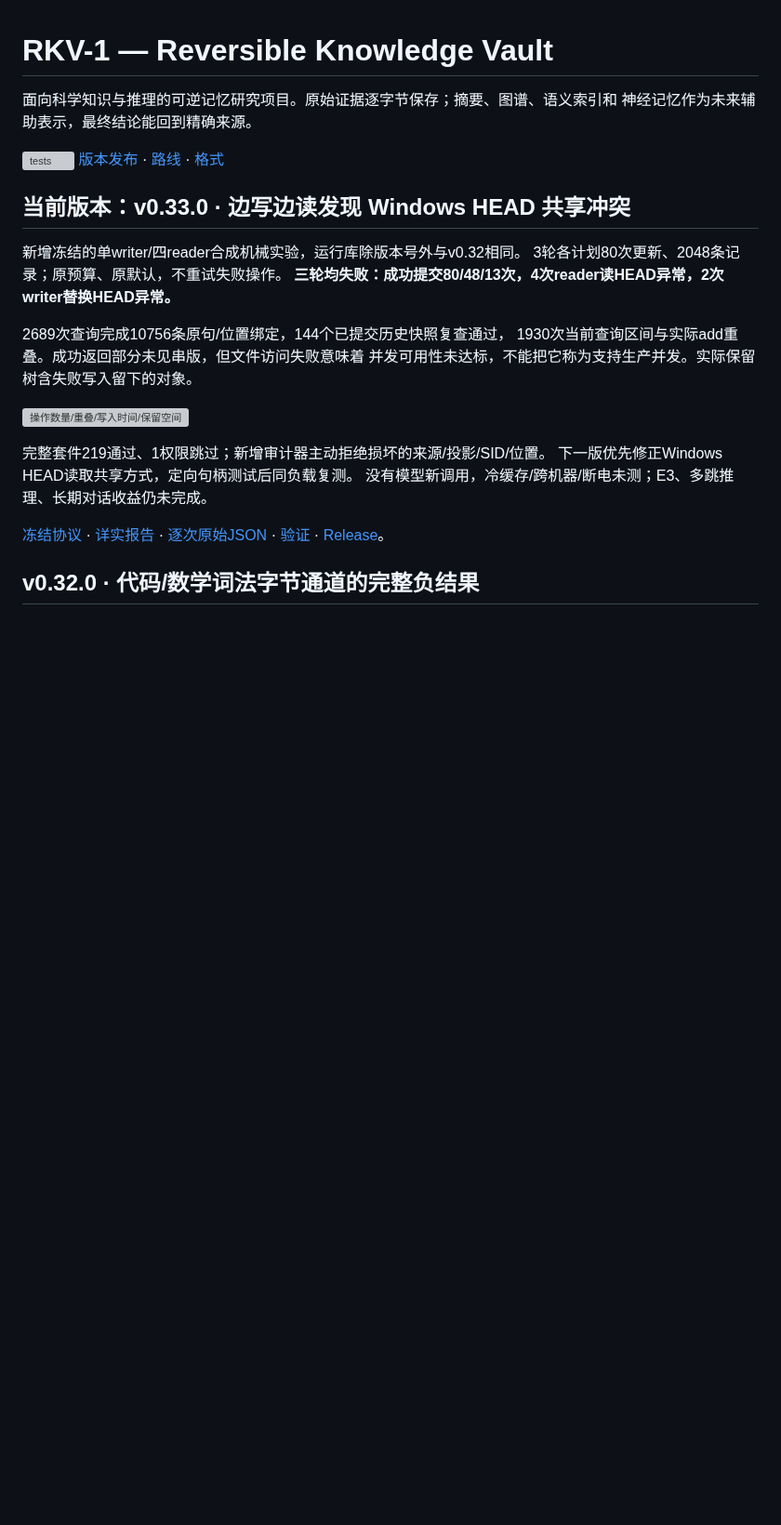
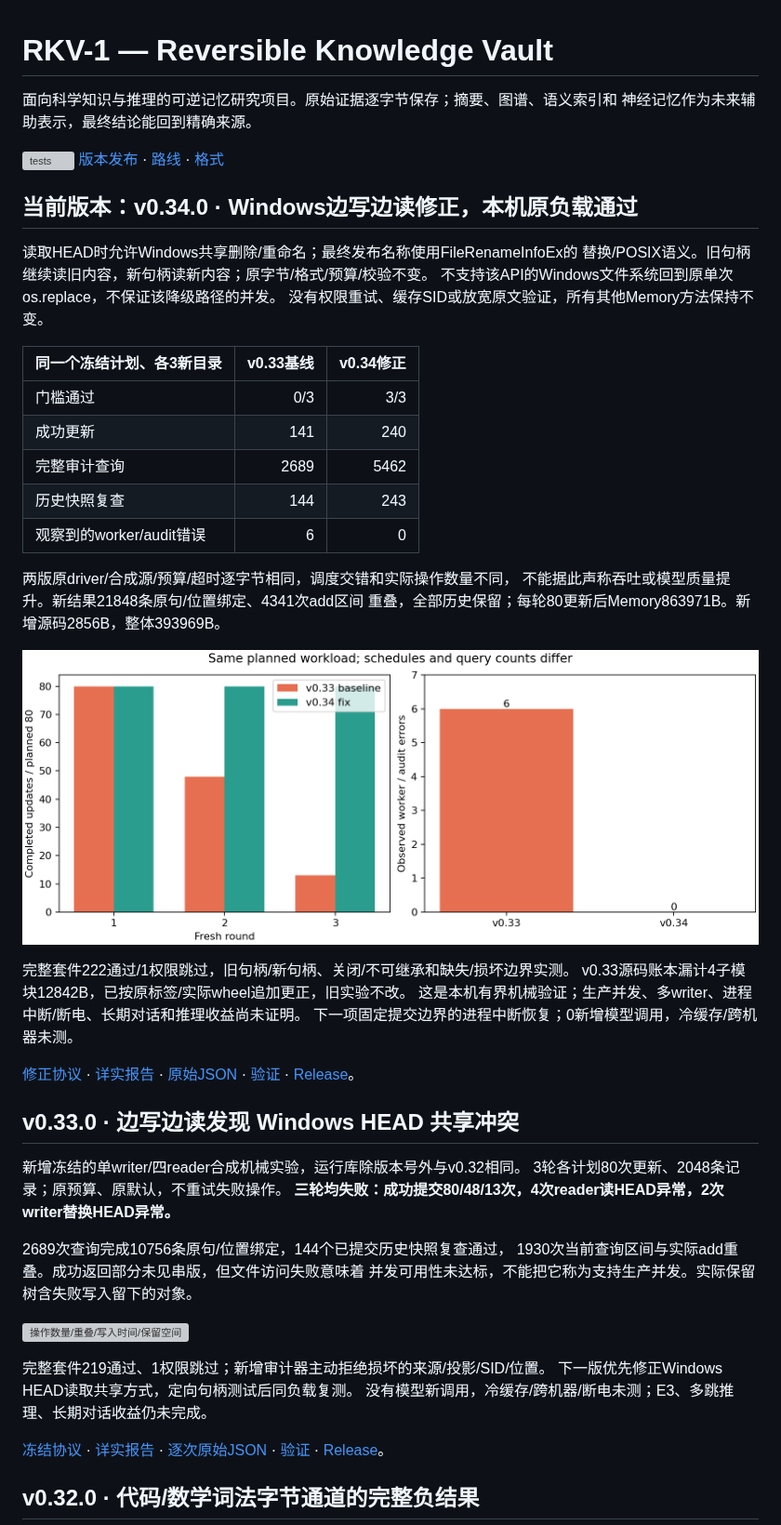
Before and after one commit to StarlitPupils/RKV-1, a Markdown page: README.md, the part around the change. Shown at 93% size. Drawn GitHub-style; pictures changed too: results/v0.34.0/head-sharing-baseline-comparison.png (added); blank space fills up the shorter version; grey boxes are pictures that could not be loaded.

Commit message:
Report original-load HEAD fix passing and correct complete runtime source ledger

```diff
--- a/README.md
+++ b/README.md
@@ -6,7 +6,37 @@
 [![tests](https://github.com/StarlitPupils/RKV-1/actions/workflows/ci.yml/badge.svg)](https://github.com/StarlitPupils/RKV-1/actions/workflows/ci.yml)
 [版本发布](https://github.com/StarlitPupils/RKV-1/releases) · [路线](docs/ROADMAP.md) · [格式](docs/FORMAT.md)
 
-## 当前版本：v0.33.0 · 边写边读发现 Windows HEAD 共享冲突
+## 当前版本：v0.34.0 · Windows边写边读修正，本机原负载通过
+
+读取HEAD时允许Windows共享删除/重命名；最终发布名称使用FileRenameInfoEx的
+替换/POSIX语义。旧句柄继续读旧内容，新句柄读新内容；原字节/格式/预算/校验不变。
+不支持该API的Windows文件系统回到原单次os.replace，不保证该降级路径的并发。
+没有权限重试、缓存SID或放宽原文验证，所有其他Memory方法保持不变。
+
+| 同一个冻结计划、各3新目录 | v0.33基线 | v0.34修正 |
+|---|---:|---:|
+|门槛通过|0/3|3/3|
+|成功更新|141|240|
+|完整审计查询|2689|5462|
+|历史快照复查|144|243|
+|观察到的worker/audit错误|6|0|
+
+两版原driver/合成源/预算/超时逐字节相同，调度交错和实际操作数量不同，
+不能据此声称吞吐或模型质量提升。新结果21848条原句/位置绑定、4341次add区间
+重叠，全部历史保留；每轮80更新后Memory863971B。新增源码2856B，整体393969B。
+
+![原计划下的失败与修正](results/v0.34.0/head-sharing-baseline-comparison.png)
+
+完整套件222通过/1权限跳过，旧句柄/新句柄、关闭/不可继承和缺失/损坏边界实测。
+v0.33源码账本漏计4子模块12842B，已按原标签/实际wheel追加更正，旧实验不改。
+这是本机有界机械验证；生产并发、多writer、进程中断/断电、长期对话和推理收益尚未证明。
+下一项固定提交边界的进程中断恢复；0新增模型调用，冷缓存/跨机器未测。
+
+[修正协议](docs/MEMORY-HEAD-SHARING.md) · [详实报告](results/v0.34.0/SUMMARY.md) ·
+[原始JSON](results/v0.34.0/round-1.json) · [验证](results/v0.34.0/validation.json) ·
+[Release](https://github.com/StarlitPupils/RKV-1/releases/tag/v0.34.0)。
+
+## v0.33.0 · 边写边读发现 Windows HEAD 共享冲突
 
 新增冻结的单writer/四reader合成机械实验，运行库除版本号外与v0.32相同。
 3轮各计划80次更新、2048条记录；原预算、原默认，不重试失败操作。
```
Also changed, not shown: docs/ROADMAP.md (+10 -1 lines), docs/releases/v0.34.0.md (added, +17 -0 lines), results/v0.34.0/SUMMARY.md (added, +155 -0 lines), results/v0.34.0/snapshot-concurrency.png (added), 13 other files.
